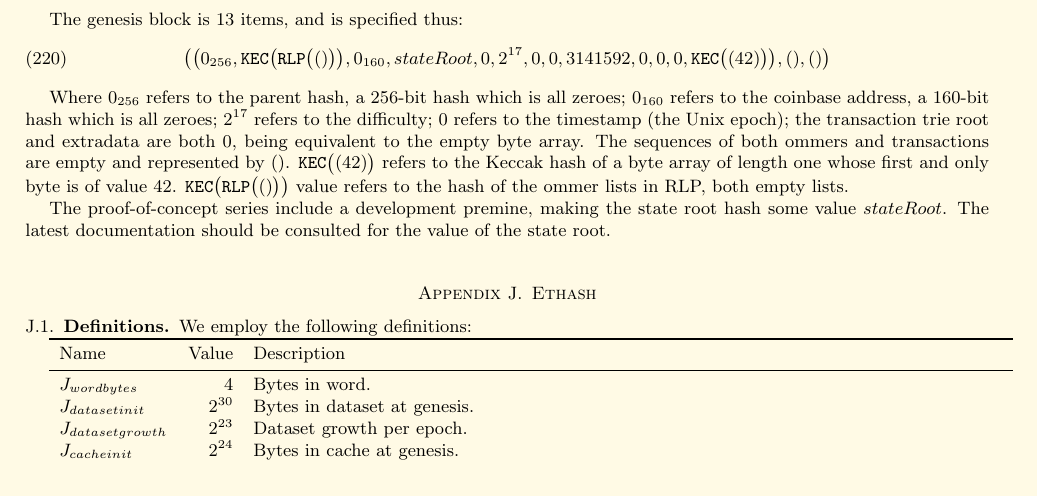
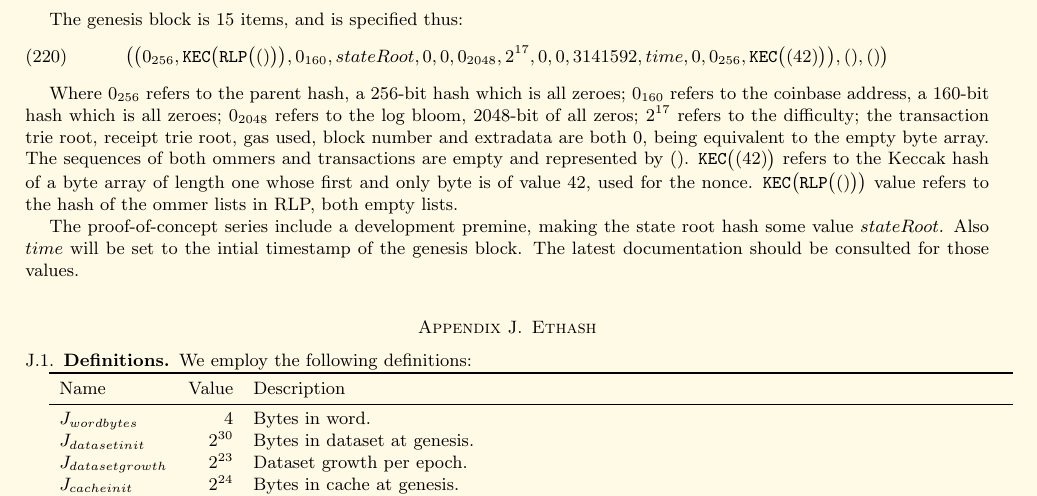
Before and after one commit to ethereum/yellowpaper, a LaTeX paper (Paper.tex): part of page 30 of 32, cut so that both start at the same text. Compiled offline with pdfLaTeX.

Commit message:
update genesis block

```diff
--- a/Paper.tex
+++ b/Paper.tex
@@ -1973,14 +1973,14 @@ R_{suicide} & \text{if} \quad I_a \notin A_\mathbf{s} \\
 
 \section{Genesis Block}\label{app:genesis}
 
-The genesis block is 13 items, and is specified thus:
-\begin{equation}
-\big( \big( 0_{256}, \mathtt{\tiny KEC}\big(\mathtt{\tiny RLP}\big( () \big)\big), 0_{160}, stateRoot, 0, 2^{17}, 0, 0, 3141592, 0, 0, 0, \mathtt{\tiny KEC}\big( (42) \big) \big), (), () \big)
-\end{equation}
-
-Where $0_{256}$ refers to the parent hash, a 256-bit hash which is all zeroes; $0_{160}$ refers to the coinbase address, a 160-bit hash which is all zeroes; $2^{17}$ refers to the difficulty; 0 refers to the timestamp (the Unix epoch); the transaction trie root and extradata are both $0$, being equivalent to the empty byte array. The sequences of both ommers and transactions are empty and represented by $()$. $\mathtt{\tiny KEC}\big( (42) \big)$ refers to the Keccak hash of a byte array of length one whose first and only byte is of value 42. $\mathtt{\tiny KEC}\big(\mathtt{\tiny RLP}\big( () \big)\big)$ value refers to the hash of the ommer lists in RLP, both empty lists.
-
-The proof-of-concept series include a development premine, making the state root hash some value $stateRoot$. The latest documentation should be consulted for the value of the state root.
+The genesis block is 15 items, and is specified thus:
+\begin{equation}
+\big( \big( 0_{256}, \mathtt{\tiny KEC}\big(\mathtt{\tiny RLP}\big( () \big)\big), 0_{160}, stateRoot, 0, 0, 0_{2048}, 2^{17}, 0, 0, 3141592, time, 0, 0_{256},  \mathtt{\tiny KEC}\big( (42) \big) \big), (), () \big)
+\end{equation}
+
+Where $0_{256}$ refers to the parent hash, a 256-bit hash which is all zeroes; $0_{160}$ refers to the coinbase address, a 160-bit hash which is all zeroes; $0_{2048}$ refers to the log bloom, 2048-bit of all zeros; $2^{17}$ refers to the difficulty; the transaction trie root, receipt trie root, gas used, block number and extradata are both $0$, being equivalent to the empty byte array. The sequences of both ommers and transactions are empty and represented by $()$. $\mathtt{\tiny KEC}\big( (42) \big)$ refers to the Keccak hash of a byte array of length one whose first and only byte is of value 42, used for the nonce. $\mathtt{\tiny KEC}\big(\mathtt{\tiny RLP}\big( () \big)\big)$ value refers to the hash of the ommer lists in RLP, both empty lists.
+
+The proof-of-concept series include a development premine, making the state root hash some value $stateRoot$. Also $time$ will be set to the intial timestamp of the genesis block. The latest documentation should be consulted for those values.
 
 \section{Ethash}\label{app:ethash}
 \subsection{Definitions}
```
